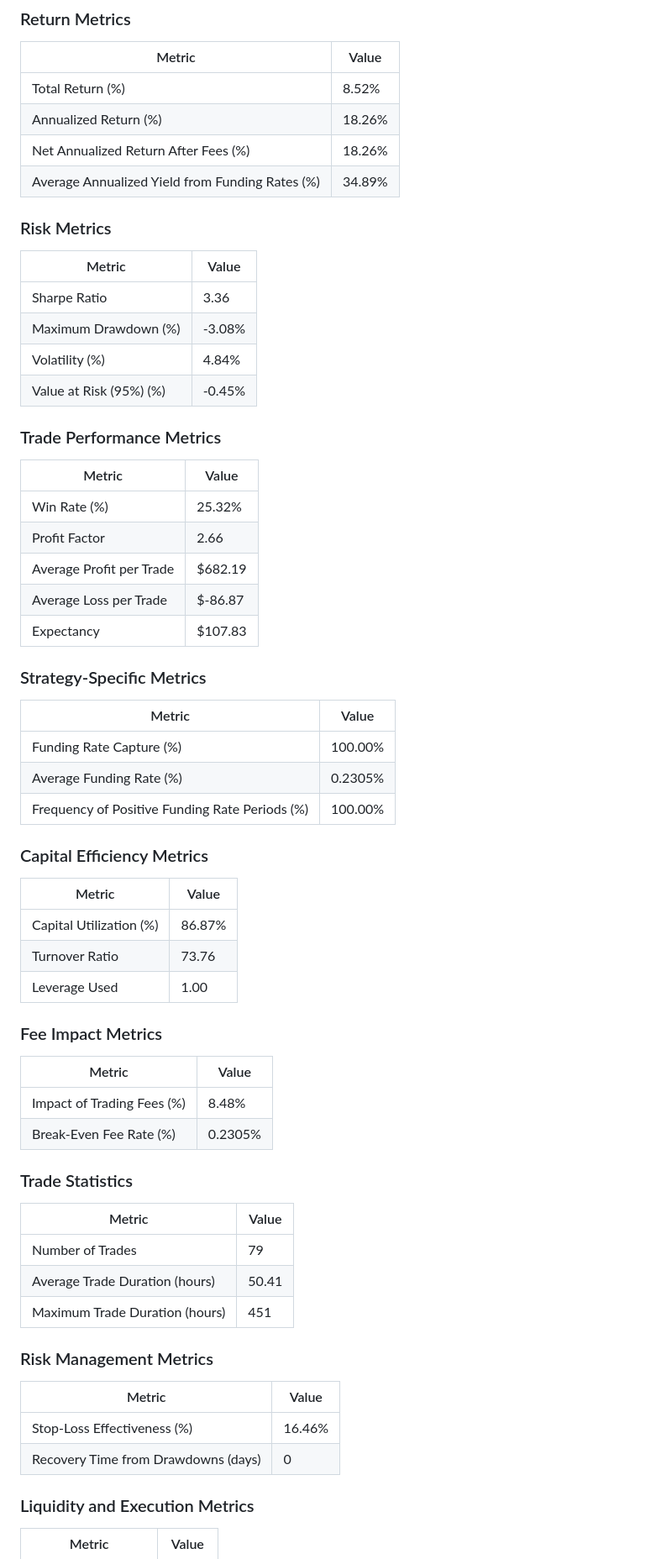
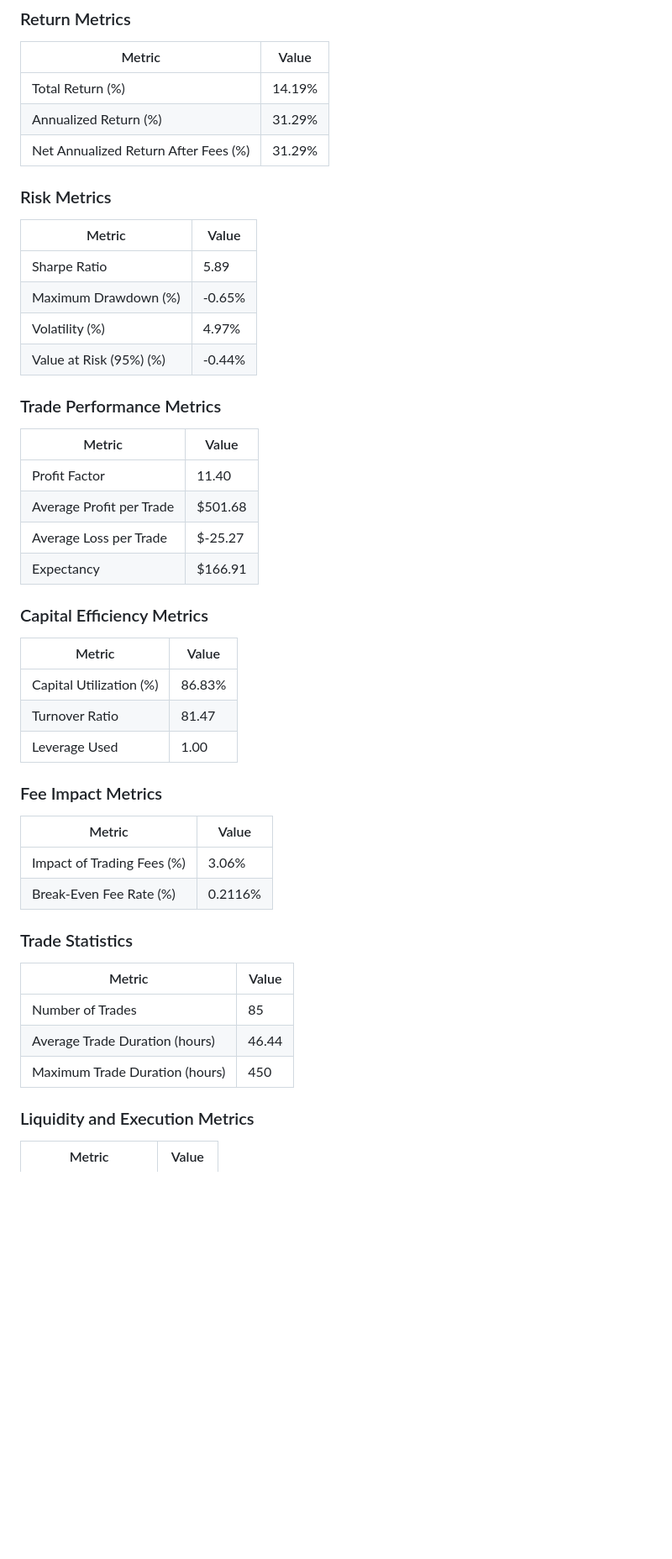
Before and after one commit to SirCharan/Hype, a Markdown page: report.md, the part around one of its changes. Shown at 84% size. Rendered like a GitHub page; blank space fills up the shorter version.

Commit message:
docs: update strategy performance report

```diff
--- a/report.md
+++ b/report.md
@@ -26,60 +26,45 @@ Below are the key financial metrics from the backtest, starting with an initial
 ### Return Metrics
 | Metric                              | Value       |
 |-------------------------------------|-------------|
-| Total Return (%)                    | 8.52% |
-| Annualized Return (%)               | 18.26% |
-| Net Annualized Return After Fees (%)| 18.26% |
-| Average Annualized Yield from Funding Rates (%) | 34.89% |
+| Total Return (%)                    | 14.19% |
+| Annualized Return (%)               | 31.29% |
+| Net Annualized Return After Fees (%)| 31.29% |
 
 ### Risk Metrics
 | Metric           | Value       |
 |------------------|-------------|
-| Sharpe Ratio     | 3.36 |
-| Maximum Drawdown (%) | -3.08% |
-| Volatility (%)   | 4.84% |
-| Value at Risk (95%) (%) | -0.45% |
+| Sharpe Ratio     | 5.89 |
+| Maximum Drawdown (%) | -0.65% |
+| Volatility (%)   | 4.97% |
+| Value at Risk (95%) (%) | -0.44% |
 
 ### Trade Performance Metrics
 | Metric                 | Value       |
 |------------------------|-------------|
-| Win Rate (%)           | 25.32% |
-| Profit Factor          | 2.66 |
-| Average Profit per Trade | $682.19 |
-| Average Loss per Trade | $-86.87 |
-| Expectancy             | $107.83 |
-
-### Strategy-Specific Metrics
-| Metric                              | Value       |
-|-------------------------------------|-------------|
-| Funding Rate Capture (%)            | 100.00% |
-| Average Funding Rate (%)            | 0.2305% |
-| Frequency of Positive Funding Rate Periods (%) | 100.00% |
+| Profit Factor          | 11.40 |
+| Average Profit per Trade | $501.68 |
+| Average Loss per Trade | $-25.27 |
+| Expectancy             | $166.91 |
 
 ### Capital Efficiency Metrics
 | Metric                 | Value       |
 |------------------------|-------------|
-| Capital Utilization (%)| 86.87% |
-| Turnover Ratio         | 73.76 |
+| Capital Utilization (%)| 86.83% |
+| Turnover Ratio         | 81.47 |
 | Leverage Used          | 1.00 |
 
 ### Fee Impact Metrics
 | Metric                 | Value       |
 |------------------------|-------------|
-| Impact of Trading Fees (%) | 8.48% |
-| Break-Even Fee Rate (%)| 0.2305% |
+| Impact of Trading Fees (%) | 3.06% |
+| Break-Even Fee Rate (%)| 0.2116% |
 
 ### Trade Statistics
 | Metric                 | Value       |
 |------------------------|-------------|
-| Number of Trades       | 79 |
-| Average Trade Duration (hours) | 50.41 |
-| Maximum Trade Duration (hours) | 451 |
-
-### Risk Management Metrics
-| Metric                 | Value       |
-|------------------------|-------------|
-| Stop-Loss Effectiveness (%) | 16.46% |
-| Recovery Time from Drawdowns (days) | 0 |
+| Number of Trades       | 85 |
+| Average Trade Duration (hours) | 46.44 |
+| Maximum Trade Duration (hours) | 450 |
 
 ### Liquidity and Execution Metrics
 | Metric                 | Value       |
```
Also changed, not shown: other parts of report.md (+1 -14 lines).
